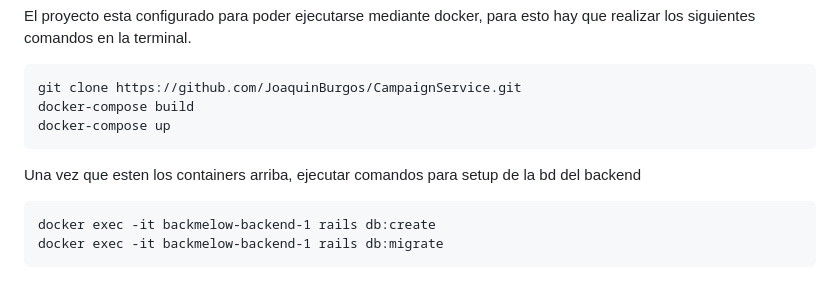
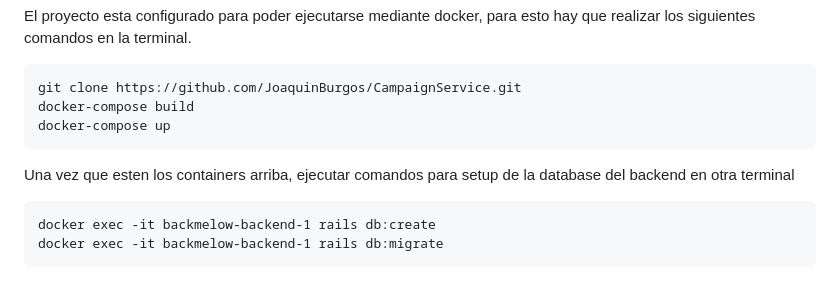
Before and after one commit to JoaquinBurgos/BackMelow, a Markdown page: README.md, the part around the change. Drawn GitHub-style.

````diff
--- a/README.md
+++ b/README.md
@@ -35,7 +35,7 @@ git clone https://github.com/JoaquinBurgos/CampaignService.git
 docker-compose build
 docker-compose up
 ```
-Una vez que esten los containers arriba, ejecutar comandos para setup de la bd del backend
+Una vez que esten los containers arriba, ejecutar comandos para setup de la database del backend en otra terminal
 ```
 docker exec -it backmelow-backend-1 rails db:create
 docker exec -it backmelow-backend-1 rails db:migrate
````
